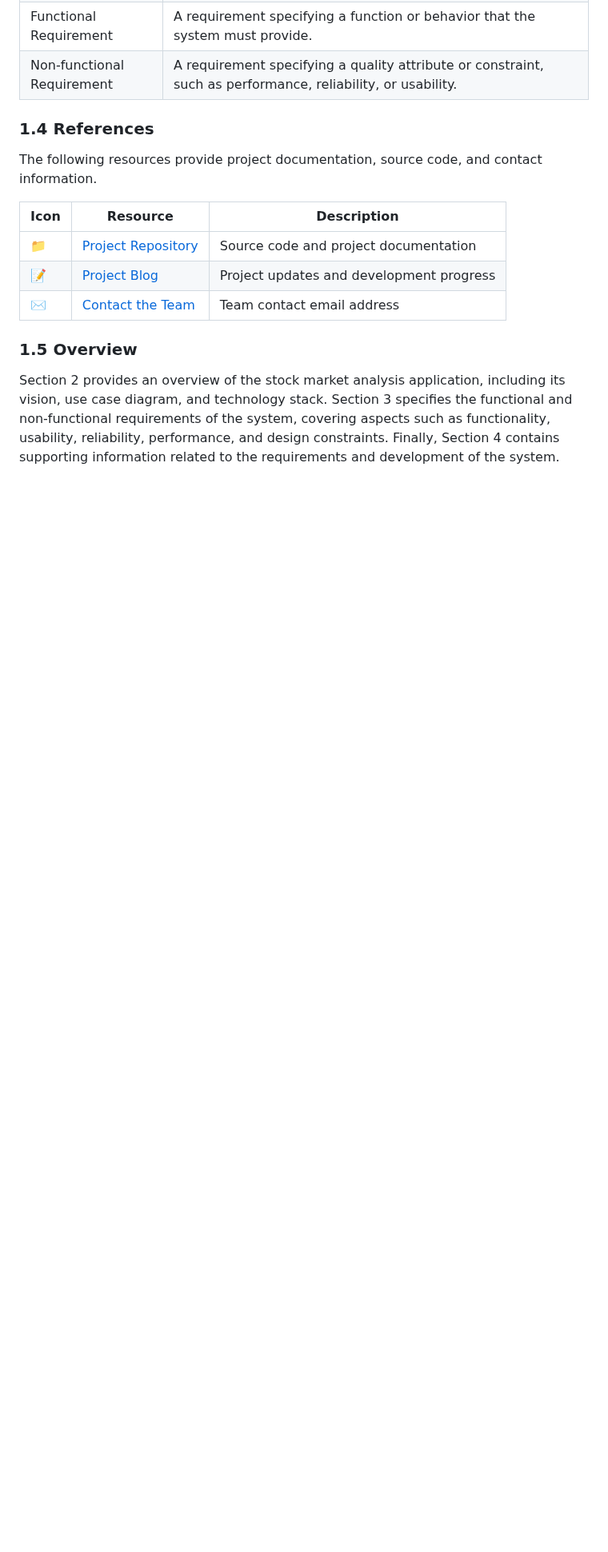
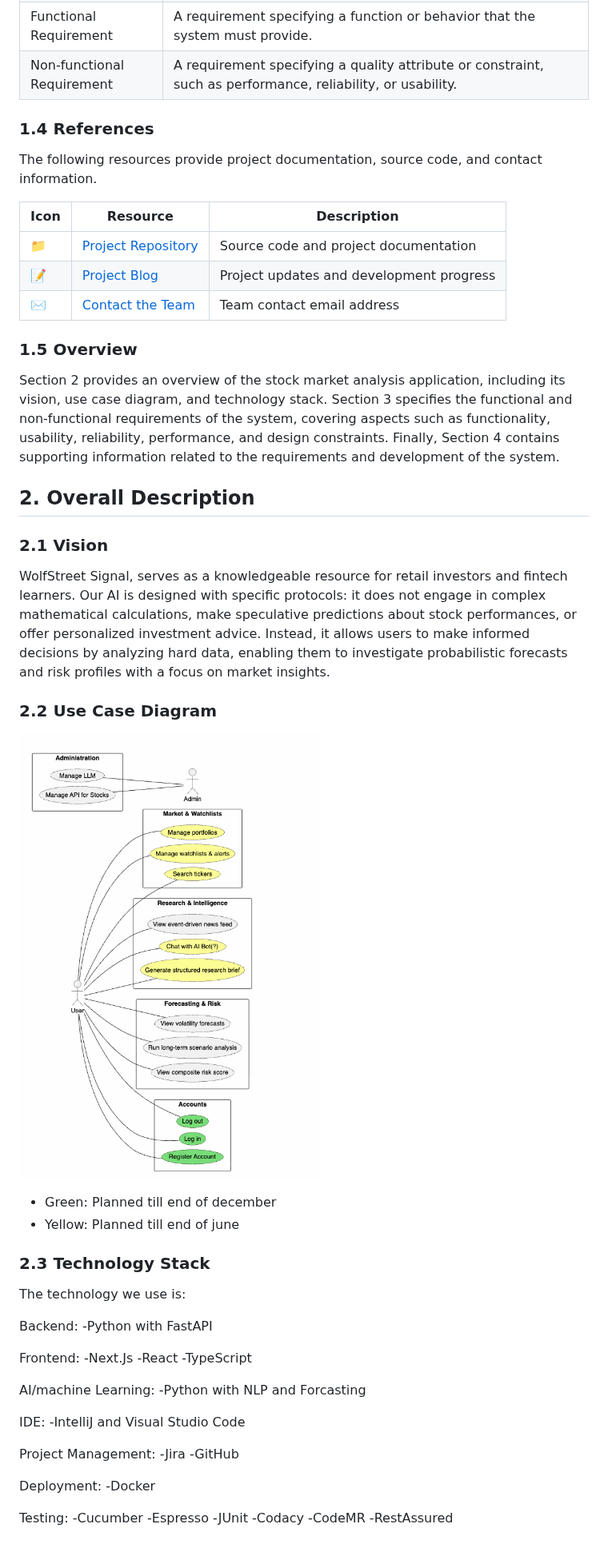
Before and after one commit to techGirl0/stock-market-analyzer, a Markdown page: documentation/SoftwareRequirementsSpecification.md, the part around the change. Shown at 80% size. GitHub-like rendering; pictures changed too: documentation/UseCaseDiagram.png (added); blank space fills up the shorter version.

Commit message:
Adding of Overall description

```diff
--- a/documentation/SoftwareRequirementsSpecification.md
+++ b/documentation/SoftwareRequirementsSpecification.md
@@ -93,3 +93,48 @@ The following resources provide project documentation, source code, and contact
 ### 1.5 Overview
 
 Section 2 provides an overview of the stock market analysis application, including its vision, use case diagram, and technology stack. Section 3 specifies the functional and non-functional requirements of the system, covering aspects such as functionality, usability, reliability, performance, and design constraints. Finally, Section 4 contains supporting information related to the requirements and development of the system.
+
+
+## 2. Overall Description
+
+### 2.1 Vision
+WolfStreet Signal, serves as a knowledgeable resource for retail investors and fintech learners. Our AI is designed with specific protocols: it does not engage in complex mathematical calculations, make speculative predictions about stock performances, or offer personalized investment advice. Instead, it allows users to make informed decisions by analyzing hard data, enabling them to investigate probabilistic forecasts and risk profiles with a focus on market insights.
+### 2.2 Use Case Diagram
+
+![OUCD](/documentation/UseCaseDiagram.png)
+
+- Green: Planned till end of december
+- Yellow: Planned till end of june
+
+### 2.3 Technology Stack
+The technology we use is:
+
+Backend:
+-Python with FastAPI
+
+Frontend:
+-Next.Js
+-React
+-TypeScript
+
+AI/machine Learning:
+-Python with NLP and Forcasting
+
+IDE:
+-IntelliJ and Visual Studio Code
+
+Project Management:
+-Jira
+-GitHub
+
+
+Deployment:
+-Docker
+
+Testing:
+-Cucumber
+-Espresso
+-JUnit
+-Codacy
+-CodeMR
+-RestAssured
```
